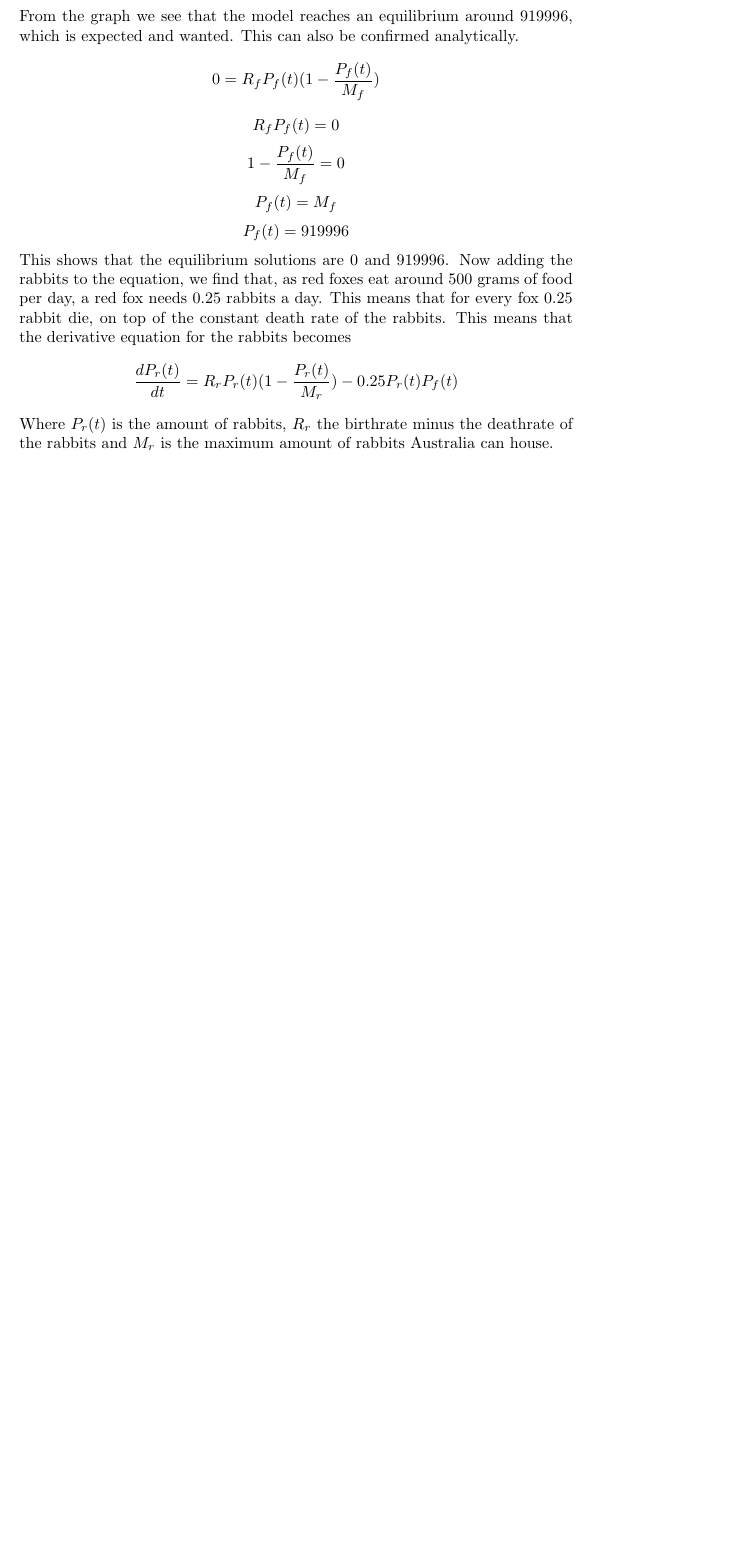
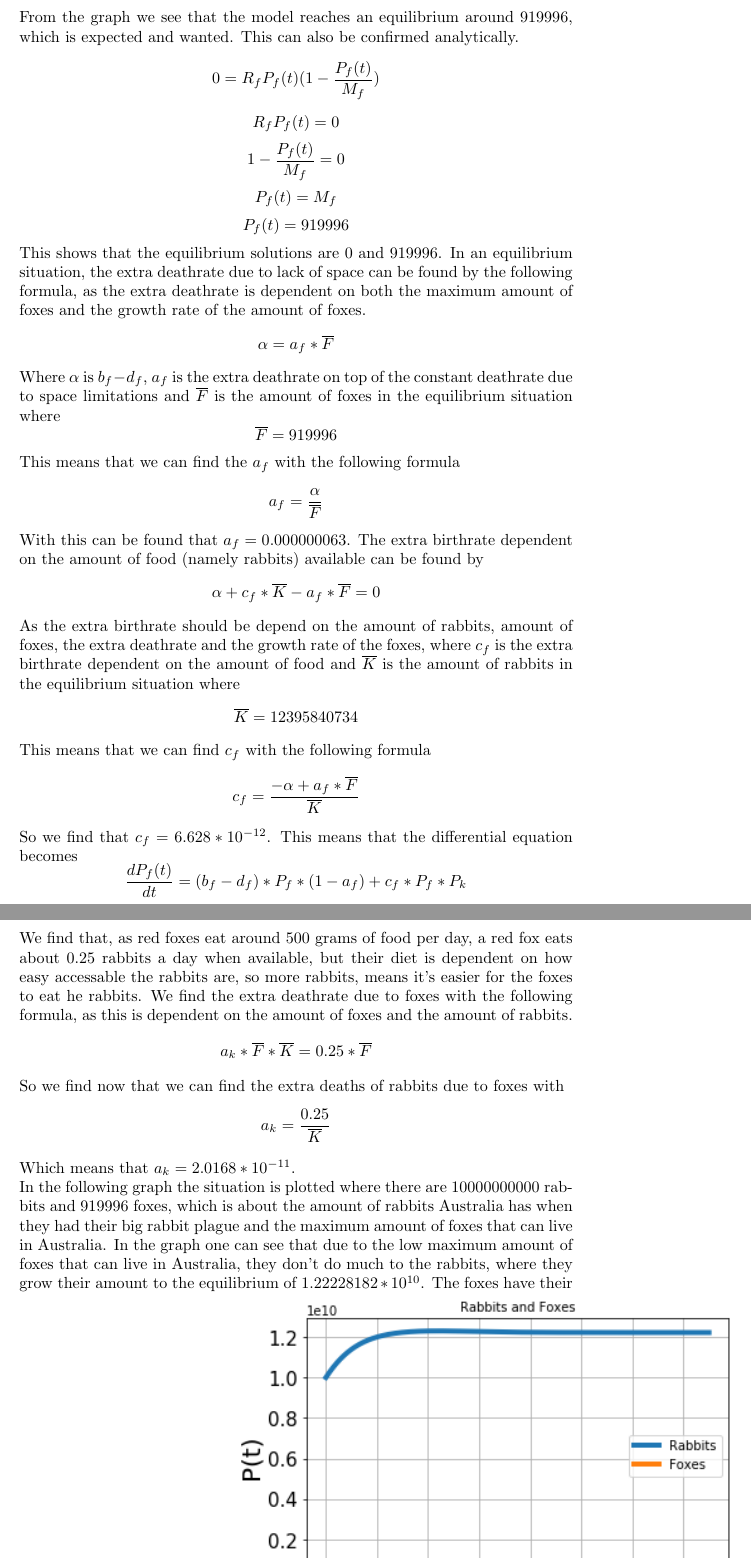
Before and after one commit to Wessel201/Konijnen_plaque, a LaTeX document (Verslag2.tex): part of page 7 of 7 before the commit and two parts of pages 7 and 8 of 8 after it, the two joined at a grey line, cut so that both start at the same text, the shorter picture padded with empty space. Compiled offline with pdfLaTeX.

Commit message:
Update Verslag2.tex

```diff
--- a/Verslag2.tex
+++ b/Verslag2.tex
@@ -116,9 +116,27 @@ $$R_fP_f(t)=0$$
 $$1-\frac{P_f(t)}{M_f}=0$$
 $$P_f(t)=M_f$$
 $$P_f(t)=919996$$
-This shows that the equilibrium solutions are 0 and 919996. Now adding the rabbits to the equation, we find that, as red foxes eat around 500 grams of food per day, a red fox needs 0.25 rabbits a day. This means that for every fox 0.25 rabbit die, on top of the constant death rate of the rabbits. This means that the derivative equation for the rabbits becomes
-$$\frac{dP_r(t)}{dt}=R_rP_r(t)(1-\frac{P_r(t)}{M_r})-0.25P_r(t)P_f(t)$$
-Where $P_r(t)$ is the amount of rabbits, $R_r$ the birthrate minus the deathrate of the rabbits and $M_r$ is the maximum amount of rabbits Australia can house.
+This shows that the equilibrium solutions are 0 and 919996. In an equilibrium situation, the extra deathrate due to lack of space can be found by the following formula, as the extra deathrate is dependent on both the maximum amount of foxes and the growth rate of the amount of foxes.
+$$\alpha = a_f * \overline{F}$$
+Where $\alpha$ is $b_f-d_f$, $a_f$ is the extra deathrate on top of the constant deathrate due to space limitations and $\overline{F}$ is the amount of foxes in the equilibrium situation where
+$$\overline{F} = 919996$$
+This means that we can find the $a_f$ with the following formula
+$$a_f = \frac{\alpha}{\overline{F}}$$
+With this can be found that $a_f = 0.000000063$. The extra birthrate dependent on the amount of food (namely rabbits) available can be found by
+$$\alpha + c_f*\overline{K}-a_f*\overline{F}=0$$
+As the extra birthrate should be depend on the amount of rabbits, amount of foxes, the extra deathrate and the growth rate of the foxes, where $c_f$ is the extra birthrate dependent on the amount of food and $\overline{K}$ is the amount of rabbits in the equilibrium situation where
+$$\overline{K}=12395840734$$
+This means that we can find $c_f$ with the following formula
+$$c_f=\frac{-\alpha+a_f*\overline{F}}{\overline{K}}$$
+So we find that $c_f=6.628*10^{-12}$. This means that the differential equation becomes
+$$\frac{dP_f(t)}{dt}=(b_f-d_f)*P_f*(1-a_f)+c_f*P_f*P_k$$
+We find that, as red foxes eat around 500 grams of food per day, a red fox eats about 0.25 rabbits a day when available, but their diet is dependent on how easy accessable the rabbits are, so more rabbits, means it's easier for the foxes to eat he rabbits. We find the extra deathrate due to foxes with the following formula, as this is dependent on the amount of foxes and the amount of rabbits.
+$$a_k*\overline{F}*\overline{K}=0.25*\overline{F}$$
+So we find now that we can find the extra deaths of rabbits due to foxes with
+$$a_k=\frac{0.25}{\overline{K}}$$
+Which means that $a_k=2.0168*10^{-11}$.
+\\In the following graph the situation is plotted where there are 10000000000 rabbits and 919996 foxes, which is about the amount of rabbits Australia has when they had their big rabbit plague and the maximum amount of foxes that can live in Australia. In the graph one can see that due to the low maximum amount of foxes that can live in Australia, they don't do much to the rabbits, where they grow their amount to the equilibrium of $1.22228182*10^{10}$. The foxes have their equilibrium around 6 901 9790
+\includegraphics[scale=0.78]{Pictures/RabbitFoxes.png}
 
 
 \end{document}
```
